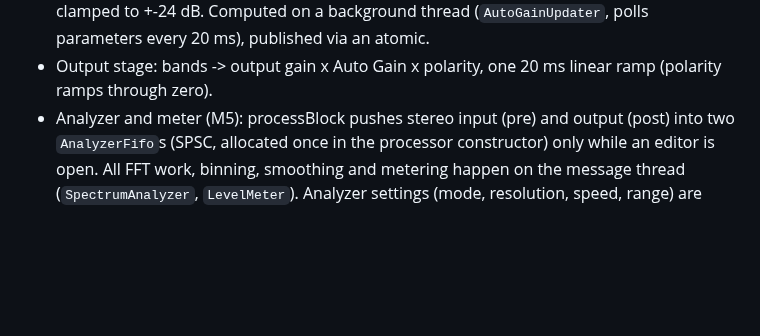
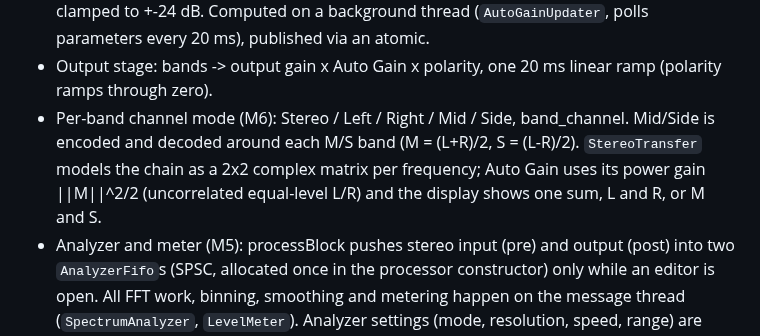
Before and after one commit to CatastrophicCoder/eq, a Markdown page: CLAUDE.md, the part around the change. Rendered like a GitHub page; blank space fills up the shorter version.

```diff
--- a/CLAUDE.md
+++ b/CLAUDE.md
@@ -86,6 +86,10 @@ Decided; details and dates in `docs/PROGRESS.md`.
   over 256 log-spaced points 20 Hz-20 kHz, Low Cut and High Cut excluded, clamped to +-24 dB.
   Computed on a background thread (`AutoGainUpdater`, polls parameters every 20 ms), published via an atomic.
 - Output stage: bands -> output gain x Auto Gain x polarity, one 20 ms linear ramp (polarity ramps through zero).
+- Per-band channel mode (M6): Stereo / Left / Right / Mid / Side, band<n>_channel. Mid/Side is encoded and decoded
+  around each M/S band (M = (L+R)/2, S = (L-R)/2). `StereoTransfer` models the chain as a 2x2 complex matrix per
+  frequency; Auto Gain uses its power gain ||M||^2/2 (uncorrelated equal-level L/R) and the display shows one sum,
+  L and R, or M and S.
 - Analyzer and meter (M5): processBlock pushes stereo input (pre) and output (post) into two `AnalyzerFifo`s
   (SPSC, allocated once in the processor constructor) only while an editor is open. All FFT work, binning,
   smoothing and metering happen on the message thread (`SpectrumAnalyzer`, `LevelMeter`). Analyzer settings
```
Also changed, not shown: docs/PROGRESS.md (+18 -1 lines).
